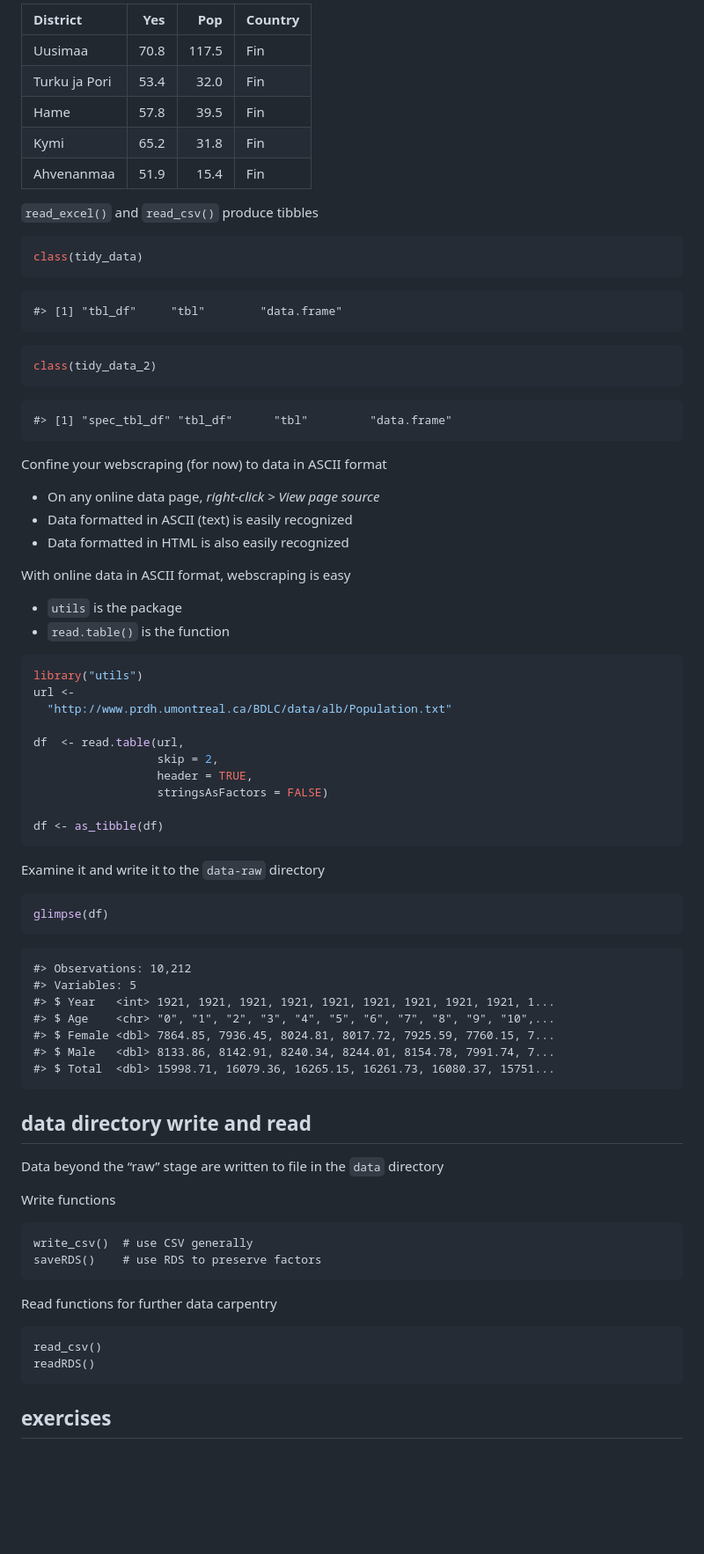
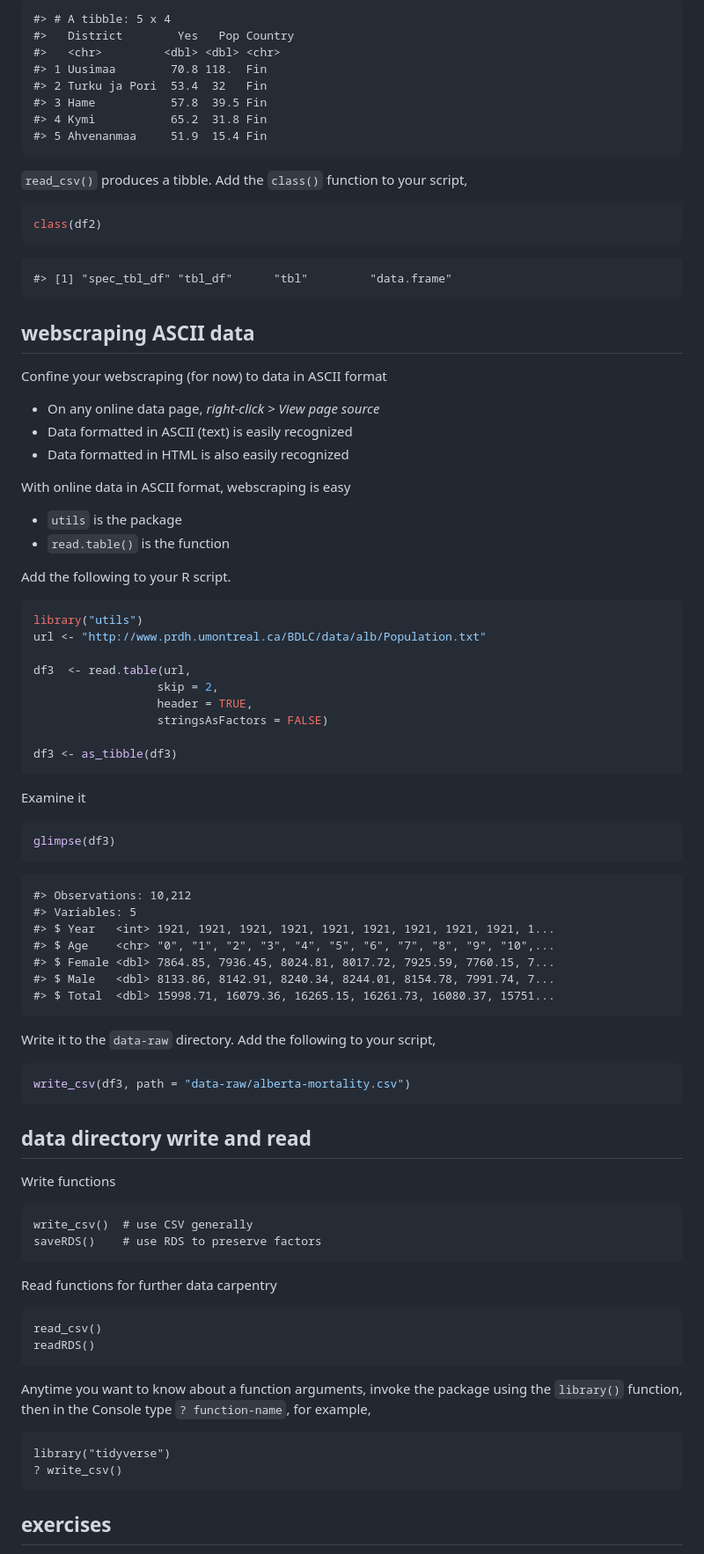
Before and after one commit to graphdr/visualizing-data, a Markdown page: cm/cm101-data-basics.md, the part around the change printed below. Shown: that part at 88% size. Drawn GitHub-style; blank space fills up the shorter version.

````diff
--- a/cm/cm101-data-basics.md
+++ b/cm/cm101-data-basics.md
@@ -155,26 +182,24 @@ tidy_data_2 %>%
 ```
 
-| District      |  Yes |   Pop | Country |
-| :------------ | ---: | ----: | :------ |
-| Uusimaa       | 70.8 | 117.5 | Fin     |
-| Turku ja Pori | 53.4 |  32.0 | Fin     |
-| Hame          | 57.8 |  39.5 | Fin     |
-| Kymi          | 65.2 |  31.8 | Fin     |
-| Ahvenanmaa    | 51.9 |  15.4 | Fin     |
+    #> # A tibble: 5 x 4
+    #>   District        Yes   Pop Country
+    #>   <chr>         <dbl> <dbl> <chr>
+    #> 1 Uusimaa        70.8 118.  Fin
+    #> 2 Turku ja Pori  53.4  32   Fin
+    #> 3 Hame           57.8  39.5 Fin
+    #> 4 Kymi           65.2  31.8 Fin
+    #> 5 Ahvenanmaa     51.9  15.4 Fin
 
-`read_excel()` and `read_csv()` produce tibbles
+`read_csv()` produces a tibble. Add the `class()` function to your
+script,
 
 ``` r
-class(tidy_data)
-```
-
-    #> [1] "tbl_df"     "tbl"        "data.frame"
-
-``` r
-class(tidy_data_2)
+class(df2)
 ```
 
     #> [1] "spec_tbl_df" "tbl_df"      "tbl"         "data.frame"
+
+## webscraping ASCII data
 
 Confine your webscraping (for now) to data in ASCII format
 
@@ -187,25 +212,24 @@ With online data in ASCII format, webscraping is easy
   - `utils` is the package
   - `read.table()` is the function
 
-<!-- end list -->
+Add the following to your R script.
 
 ``` r
 library("utils")
-url <-
-  "http://www.prdh.umontreal.ca/BDLC/data/alb/Population.txt"
+url <- "http://www.prdh.umontreal.ca/BDLC/data/alb/Population.txt"
 
-df  <- read.table(url,
+df3  <- read.table(url,
                   skip = 2,
                   header = TRUE,
                   stringsAsFactors = FALSE)
 
-df <- as_tibble(df)
+df3 <- as_tibble(df3)
 ```
 
-Examine it and write it to the `data-raw` directory
+Examine it
 
 ``` r
-glimpse(df)
+glimpse(df3)
 ```
 
     #> Observations: 10,212
@@ -216,9 +240,13 @@ glimpse(df)
     #> $ Male   <dbl> 8133.86, 8142.91, 8240.34, 8244.01, 8154.78, 7991.74, 7...
     #> $ Total  <dbl> 15998.71, 16079.36, 16265.15, 16261.73, 16080.37, 15751...
 
+Write it to the `data-raw` directory. Add the following to your script,
+
+``` r
+write_csv(df3, path = "data-raw/alberta-mortality.csv")
+```
+
 ## data directory write and read
-
-Data beyond the “raw” stage are written to file in the `data` directory
 
 Write functions
 
@@ -231,6 +259,13 @@ Read functions for further data carpentry
 read_csv()
 readRDS()
 ```
+
+Anytime you want to know about a function arguments, invoke the package
+using the `library()` function, then in the Console type `?
+function-name`, for example,
+
+    library("tidyverse")
+    ? write_csv()
 
 ## exercises
 
````
Also changed, not shown: other parts of cm/cm101-data-basics.md (+91 -61 lines), resources/VADeaths-tidy-answer.png (added), 1 other file.
